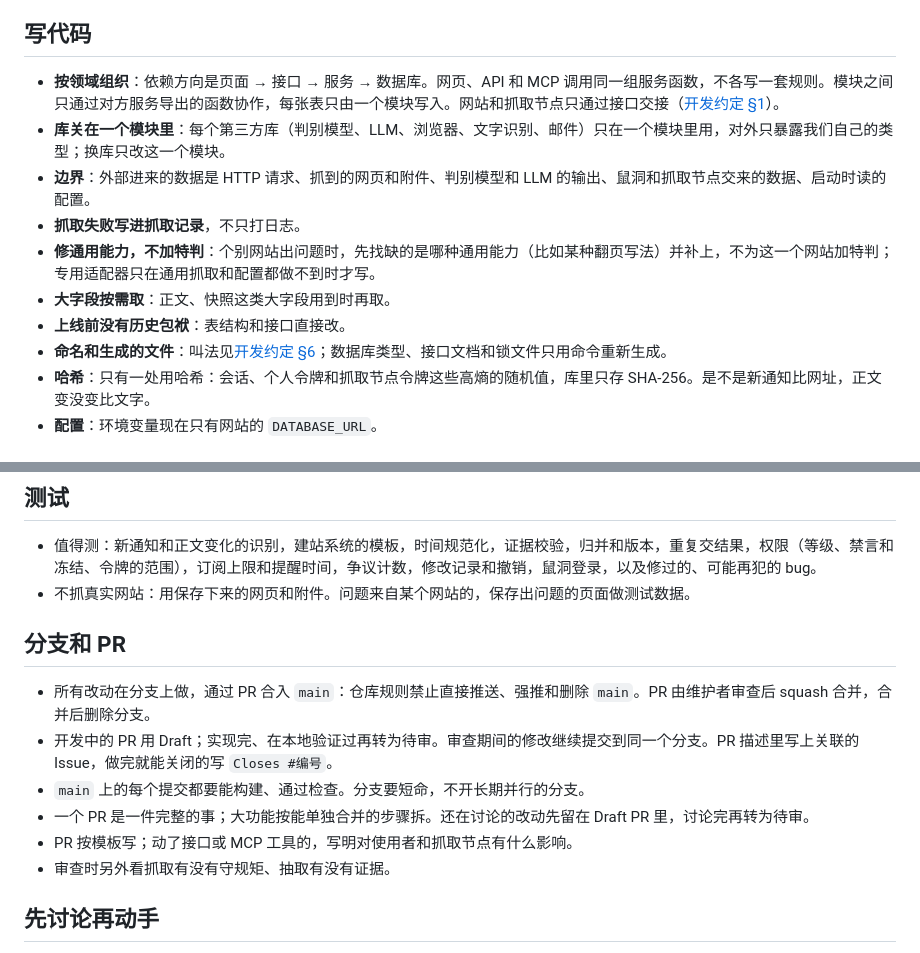
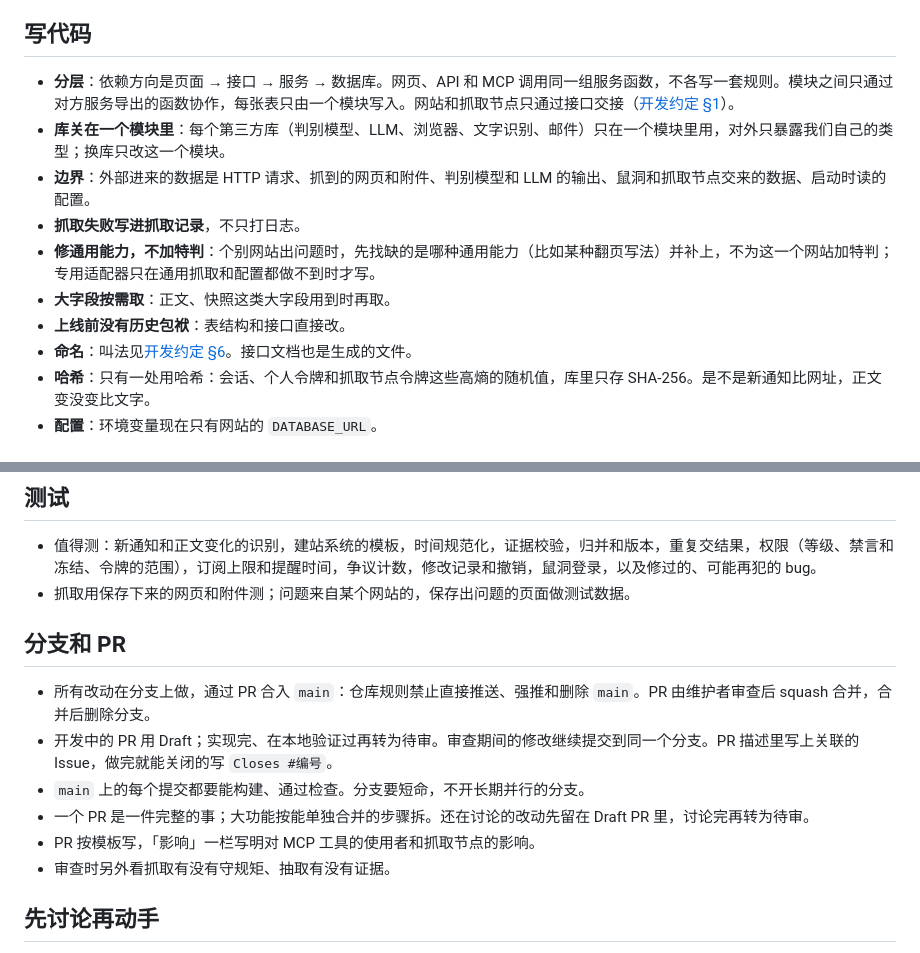
Before and after one commit to mousebaoyan/mouseclock, a Markdown page: AGENTS.md, 2 parts joined by grey strips. Rendered like a GitHub page.

Commit message:
删掉 AGENTS.md 里和通用约定重复的几句 (#15)
## 关联

无，和 mousebaoyan/mouseclock#14 同一件事的收尾。

## 改了什么

项目部分有几句只是把通用约定里已有的规矩换个说法又写了一遍，删掉或改成只写本项目特有的部分。规矩本身没有变。

## 怎么验证的

只改了 AGENTS.md 项目部分的几句，标记之间的通用约定没动。

## 影响

无。

```diff
--- a/AGENTS.md
+++ b/AGENTS.md
@@ -77,14 +77,14 @@
 
 ## 写代码
 
-- **按领域组织**：依赖方向是页面 → 接口 → 服务 → 数据库。网页、API 和 MCP 调用同一组服务函数，不各写一套规则。模块之间只通过对方服务导出的函数协作，每张表只由一个模块写入。网站和抓取节点只通过接口交接（[开发约定 §1](docs/development.md#1-结构与分层)）。
+- **分层**：依赖方向是页面 → 接口 → 服务 → 数据库。网页、API 和 MCP 调用同一组服务函数，不各写一套规则。模块之间只通过对方服务导出的函数协作，每张表只由一个模块写入。网站和抓取节点只通过接口交接（[开发约定 §1](docs/development.md#1-结构与分层)）。
 - **库关在一个模块里**：每个第三方库（判别模型、LLM、浏览器、文字识别、邮件）只在一个模块里用，对外只暴露我们自己的类型；换库只改这一个模块。
 - **边界**：外部进来的数据是 HTTP 请求、抓到的网页和附件、判别模型和 LLM 的输出、鼠洞和抓取节点交来的数据、启动时读的配置。
 - **抓取失败写进抓取记录**，不只打日志。
 - **修通用能力，不加特判**：个别网站出问题时，先找缺的是哪种通用能力（比如某种翻页写法）并补上，不为这一个网站加特判；专用适配器只在通用抓取和配置都做不到时才写。
 - **大字段按需取**：正文、快照这类大字段用到时再取。
 - **上线前没有历史包袱**：表结构和接口直接改。
-- **命名和生成的文件**：叫法见[开发约定 §6](docs/development.md#6-术语)；数据库类型、接口文档和锁文件只用命令重新生成。
+- **命名**：叫法见[开发约定 §6](docs/development.md#6-术语)。接口文档也是生成的文件。
 - **哈希**：只有一处用哈希：会话、个人令牌和抓取节点令牌这些高熵的随机值，库里只存 SHA-256。是不是新通知比网址，正文变没变比文字。
 - **配置**：环境变量现在只有网站的 `DATABASE_URL`。
 
@@ -101,7 +101,7 @@
 ## 测试
 
 - 值得测：新通知和正文变化的识别，建站系统的模板，时间规范化，证据校验，归并和版本，重复交结果，权限（等级、禁言和冻结、令牌的范围），订阅上限和提醒时间，争议计数，修改记录和撤销，鼠洞登录，以及修过的、可能再犯的 bug。
-- 不抓真实网站：用保存下来的网页和附件。问题来自某个网站的，保存出问题的页面做测试数据。
+- 抓取用保存下来的网页和附件测；问题来自某个网站的，保存出问题的页面做测试数据。
 
 ## 分支和 PR
 
@@ -109,7 +109,7 @@
 - 开发中的 PR 用 Draft；实现完、在本地验证过再转为待审。审查期间的修改继续提交到同一个分支。PR 描述里写上关联的 Issue，做完就能关闭的写 `Closes #编号`。
 - `main` 上的每个提交都要能构建、通过检查。分支要短命，不开长期并行的分支。
 - 一个 PR 是一件完整的事；大功能按能单独合并的步骤拆。还在讨论的改动先留在 Draft PR 里，讨论完再转为待审。
-- PR 按模板写；动了接口或 MCP 工具的，写明对使用者和抓取节点有什么影响。
+- PR 按模板写，「影响」一栏写明对 MCP 工具的使用者和抓取节点的影响。
 - 审查时另外看抓取有没有守规矩、抽取有没有证据。
 
 ## 先讨论再动手
```
